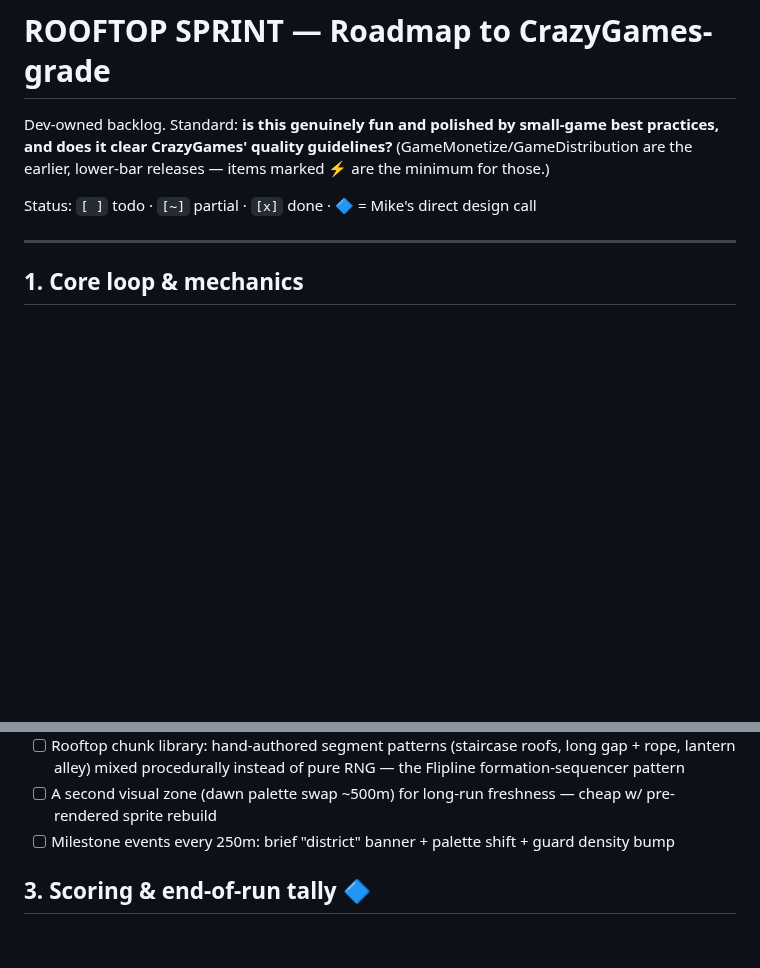
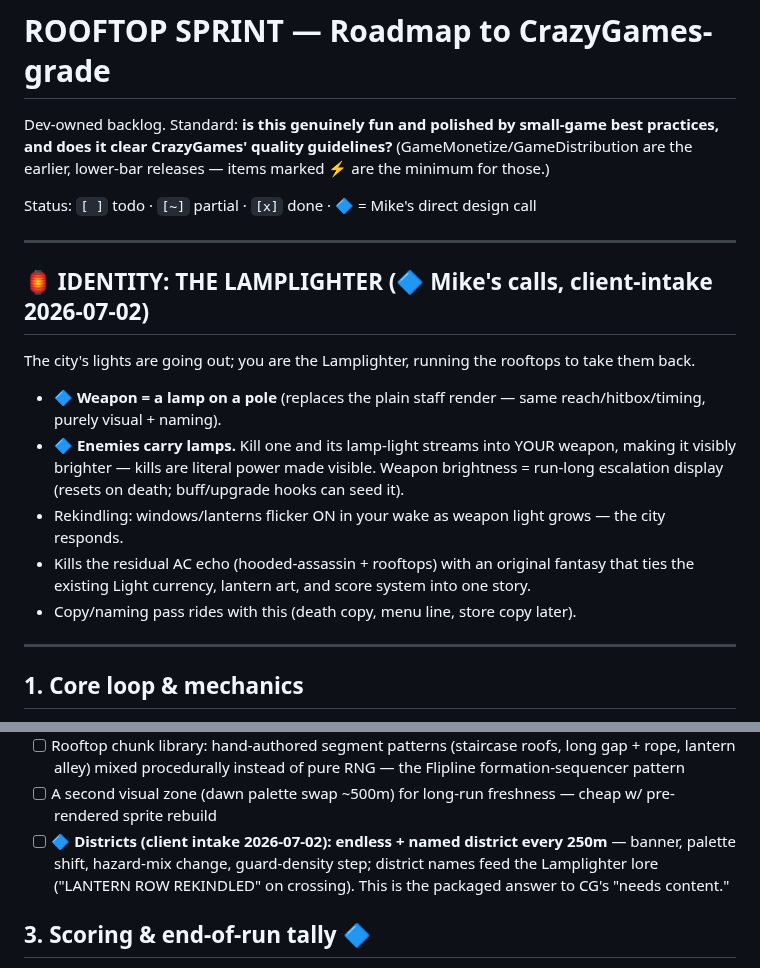
Before and after one commit to michaelnocito/play-area, a Markdown page: rooftop-sprint/ROADMAP.md, 2 parts joined by grey strips. Drawn GitHub-style; blank space fills up the shorter version.

```diff
--- a/rooftop-sprint/ROADMAP.md
+++ b/rooftop-sprint/ROADMAP.md
@@ -5,6 +5,21 @@ and does it clear CrazyGames' quality guidelines?** (GameMonetize/GameDistributi
 lower-bar releases — items marked ⚡ are the minimum for those.)
 
 Status: `[ ]` todo · `[~]` partial · `[x]` done · 🔷 = Mike's direct design call
+
+---
+
+## 🏮 IDENTITY: THE LAMPLIGHTER (🔷 Mike's calls, client-intake 2026-07-02)
+
+The city's lights are going out; you are the Lamplighter, running the rooftops to take them back.
+- 🔷 **Weapon = a lamp on a pole** (replaces the plain staff render — same reach/hitbox/timing,
+  purely visual + naming).
+- 🔷 **Enemies carry lamps.** Kill one and its lamp-light streams into YOUR weapon, making it
+  visibly brighter — kills are literal power made visible. Weapon brightness = run-long escalation
+  display (resets on death; buff/upgrade hooks can seed it).
+- Rekindling: windows/lanterns flicker ON in your wake as weapon light grows — the city responds.
+- Kills the residual AC echo (hooded-assassin + rooftops) with an original fantasy that ties the
+  existing Light currency, lantern art, and score system into one story.
+- Copy/naming pass rides with this (death copy, menu line, store copy later).
 
 ---
 
@@ -38,7 +53,9 @@ Status: `[ ]` todo · `[~]` partial · `[x]` done · 🔷 = Mike's direct design
   lantern alley) mixed procedurally instead of pure RNG — the Flipline formation-sequencer pattern
 - [ ] A second visual zone (dawn palette swap ~500m) for long-run freshness — cheap w/ pre-rendered
   sprite rebuild
-- [ ] Milestone events every 250m: brief "district" banner + palette shift + guard density bump
+- [ ] 🔷 **Districts (client intake 2026-07-02): endless + named district every 250m** — banner,
+  palette shift, hazard-mix change, guard-density step; district names feed the Lamplighter lore
+  ("LANTERN ROW REKINDLED" on crossing). This is the packaged answer to CG's "needs content."
 
 ## 3. Scoring & end-of-run tally 🔷
 
```
Also changed, not shown: other parts of rooftop-sprint/ROADMAP.md (+52 -19 lines).
